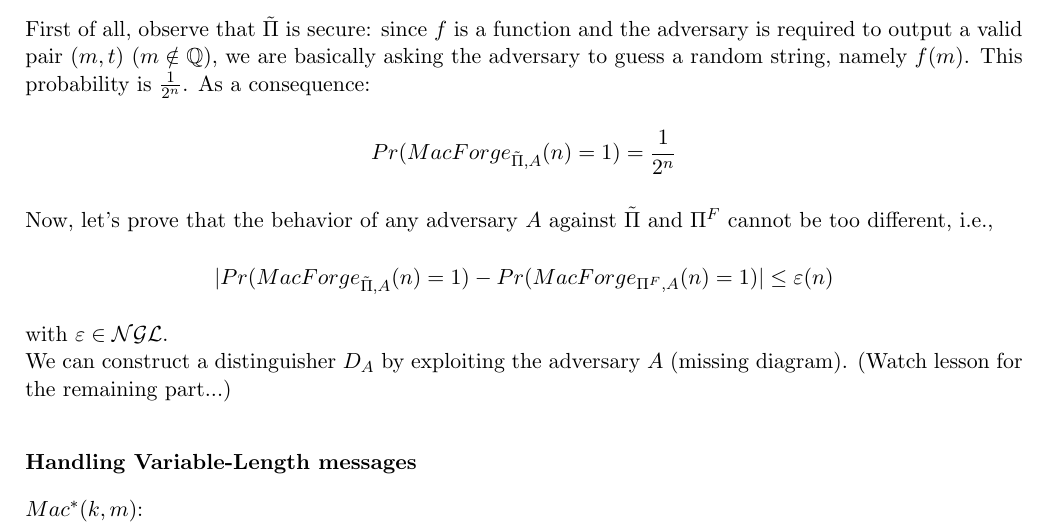
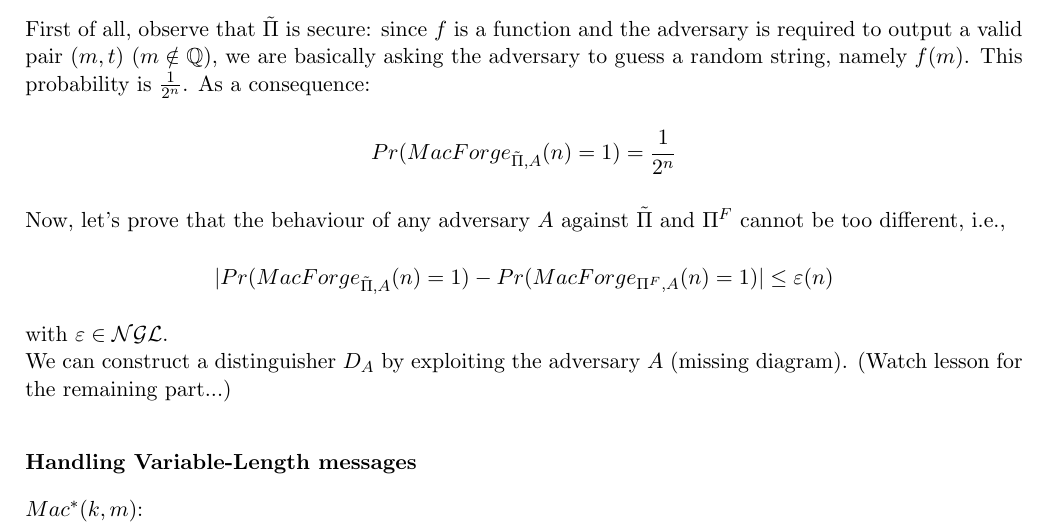
Before and after one commit to TommasoAzz/cryptography-notes, a LaTeX thesis (main.tex, which reads chapters/04_private_key_authentication_schemes.tex): part of page 27 of 34, cut so that both start at the same text. Compiled offline with pdfLaTeX.

Commit message:
Typo fix

```diff
--- a/chapters/04_private_key_authentication_schemes.tex
+++ b/chapters/04_private_key_authentication_schemes.tex
@@ -79,7 +79,7 @@ First of all, observe that $\Tilde{\Pi}$ is secure: since $f$ is a function and
 we are basically asking the adversary to guess a random string, namely $f(m)$. This probability is $\frac{1}{2^n}$.
 As a consequence:
 $$Pr(MacForge_{\Tilde{\Pi},A}(n) = 1) = \frac{1}{2^n}$$
-Now, let's prove that the behavior of any adversary $A$ against $\Tilde{\Pi}$ and $\Pi^F$ cannot be too different, i.e.,
+Now, let's prove that the behaviour of any adversary $A$ against $\Tilde{\Pi}$ and $\Pi^F$ cannot be too different, i.e.,
 $$|Pr(MacForge_{\Tilde{\Pi},A}(n) = 1) - Pr(MacForge_{\Pi^F,A}(n) = 1)| \le{} \varepsilon(n)$$
 with $\varepsilon \in{} \mathcal{NGL}$.\\
 We can construct a distinguisher $D_A$ by exploiting the adversary $A$ (missing diagram).
```
